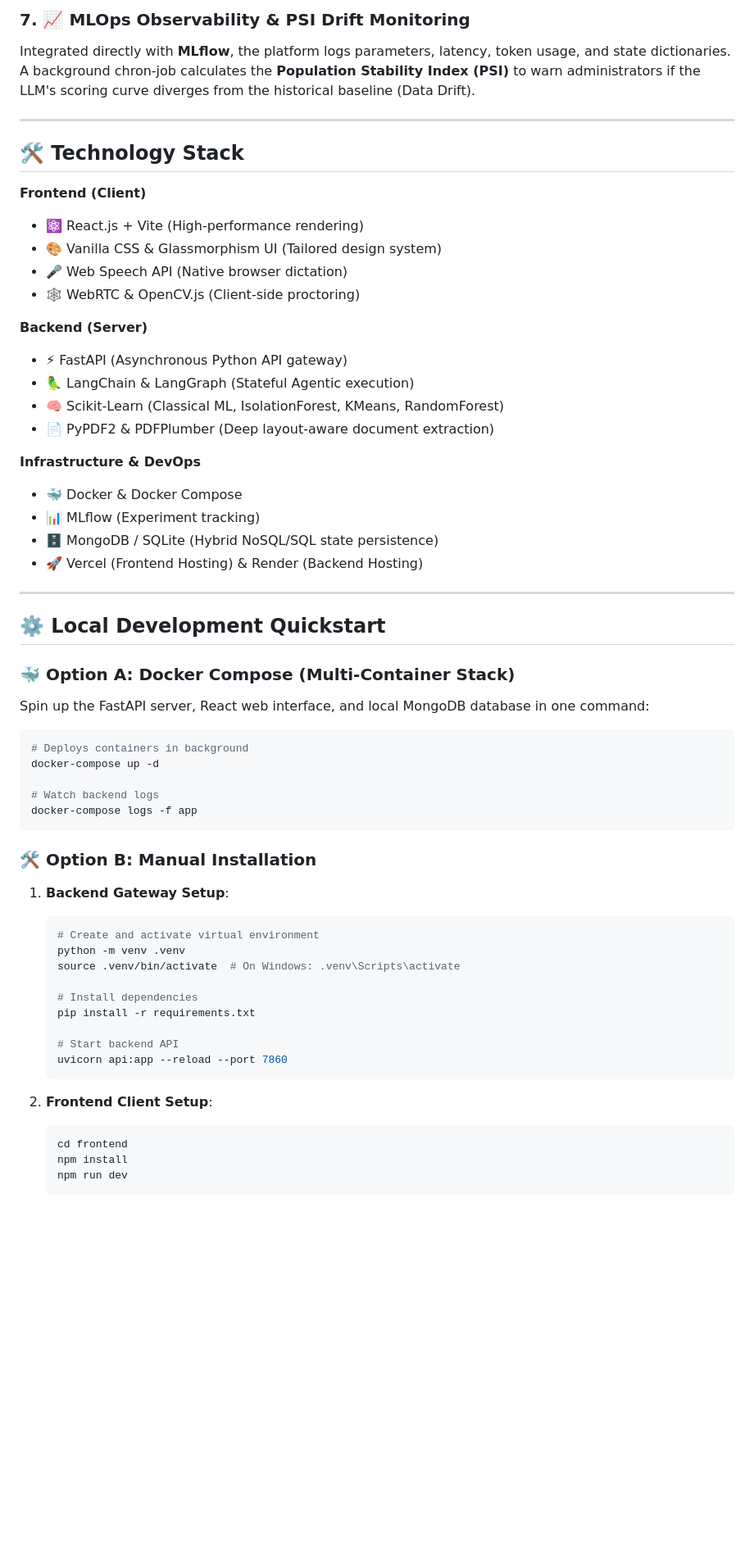
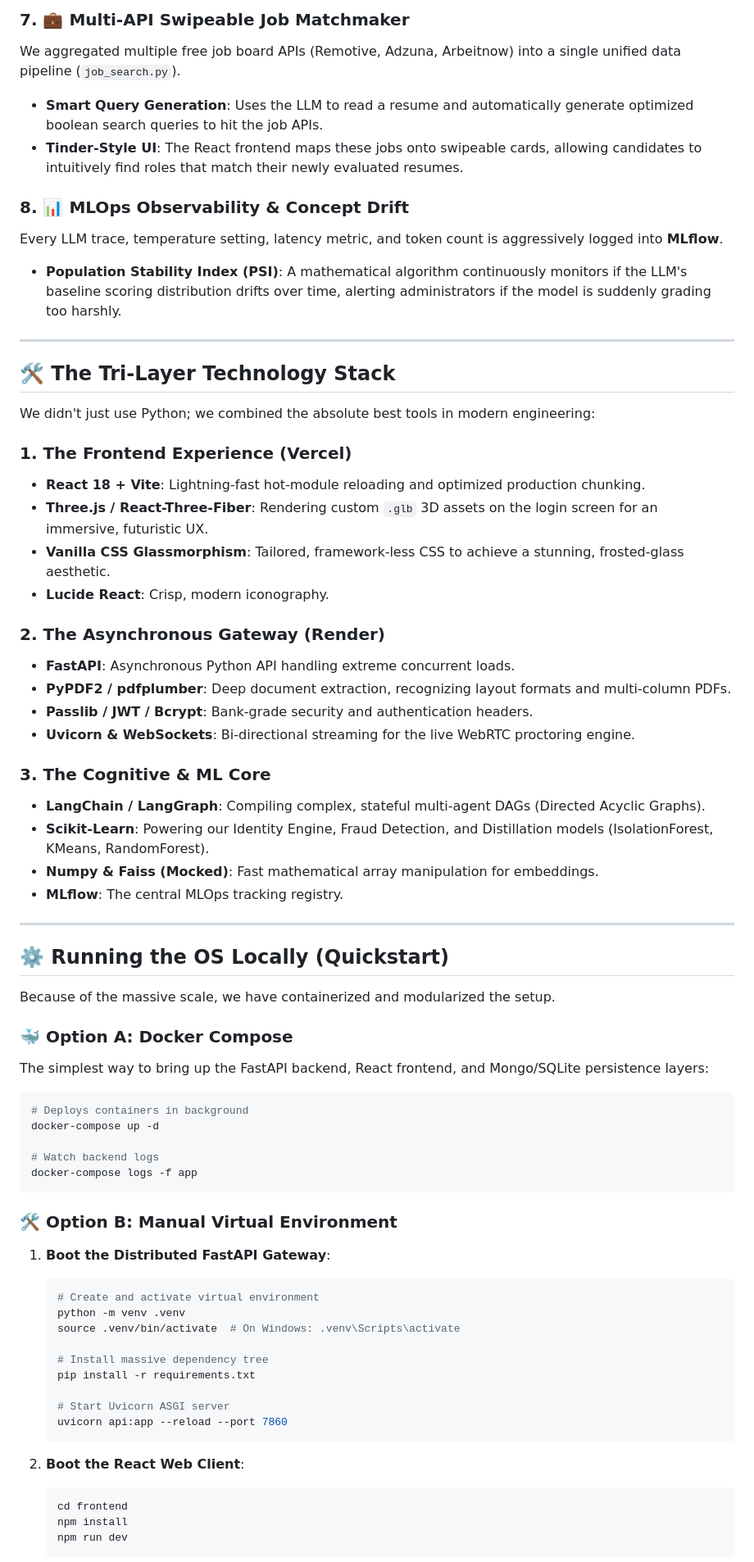
Before and after one commit to naman-fr/PSI_resume_analyser, a Markdown page: README.md, the part around one of its changes. Shown at 82% size. GitHub-like rendering; blank space fills up the shorter version.

Commit message:
docs: massive expansion of README detailing full system scale and all architectural components

````diff
--- a/README.md
+++ b/README.md
@@ -139,35 +144,45 @@ Running massive LLMs (the "Teacher") for every candidate is economically unviabl
 
-### 7. 📈 MLOps Observability & PSI Drift Monitoring
-Integrated directly with **MLflow**, the platform logs parameters, latency, token usage, and state dictionaries. A background chron-job calculates the **Population Stability Index (PSI)** to warn administrators if the LLM's scoring curve diverges from the historical baseline (Data Drift).
+### 7. 💼 Multi-API Swipeable Job Matchmaker
+We aggregated multiple free job board APIs (Remotive, Adzuna, Arbeitnow) into a single unified data pipeline (`job_search.py`).
+*   **Smart Query Generation**: Uses the LLM to read a resume and automatically generate optimized boolean search queries to hit the job APIs.
+*   **Tinder-Style UI**: The React frontend maps these jobs onto swipeable cards, allowing candidates to intuitively find roles that match their newly evaluated resumes.
+
+### 8. 📊 MLOps Observability & Concept Drift
+Every LLM trace, temperature setting, latency metric, and token count is aggressively logged into **MLflow**.
+*   **Population Stability Index (PSI)**: A mathematical algorithm continuously monitors if the LLM's baseline scoring distribution drifts over time, alerting administrators if the model is suddenly grading too harshly.
 
 ---
 
-## 🛠️ Technology Stack
+## 🛠️ The Tri-Layer Technology Stack
 
-**Frontend (Client)**
-*   ⚛️ React.js + Vite (High-performance rendering)
-*   🎨 Vanilla CSS & Glassmorphism UI (Tailored design system)
-*   🎤 Web Speech API (Native browser dictation)
-*   🕸️ WebRTC & OpenCV.js (Client-side proctoring)
+We didn't just use Python; we combined the absolute best tools in modern engineering:
 
-**Backend (Server)**
-*   ⚡ FastAPI (Asynchronous Python API gateway)
-*   🦜 LangChain & LangGraph (Stateful Agentic execution)
-*   🧠 Scikit-Learn (Classical ML, IsolationForest, KMeans, RandomForest)
-*   📄 PyPDF2 & PDFPlumber (Deep layout-aware document extraction)
+### 1. The Frontend Experience (Vercel)
+*   **React 18 + Vite**: Lightning-fast hot-module reloading and optimized production chunking.
+*   **Three.js / React-Three-Fiber**: Rendering custom `.glb` 3D assets on the login screen for an immersive, futuristic UX.
+*   **Vanilla CSS Glassmorphism**: Tailored, framework-less CSS to achieve a stunning, frosted-glass aesthetic.
+*   **Lucide React**: Crisp, modern iconography.
 
-**Infrastructure & DevOps**
-*   🐳 Docker & Docker Compose
-*   📊 MLflow (Experiment tracking)
-*   🗄️ MongoDB / SQLite (Hybrid NoSQL/SQL state persistence)
-*   🚀 Vercel (Frontend Hosting) & Render (Backend Hosting)
+### 2. The Asynchronous Gateway (Render)
+*   **FastAPI**: Asynchronous Python API handling extreme concurrent loads.
+*   **PyPDF2 / pdfplumber**: Deep document extraction, recognizing layout formats and multi-column PDFs.
+*   **Passlib / JWT / Bcrypt**: Bank-grade security and authentication headers.
+*   **Uvicorn & WebSockets**: Bi-directional streaming for the live WebRTC proctoring engine.
+
+### 3. The Cognitive & ML Core
+*   **LangChain / LangGraph**: Compiling complex, stateful multi-agent DAGs (Directed Acyclic Graphs).
+*   **Scikit-Learn**: Powering our Identity Engine, Fraud Detection, and Distillation models (IsolationForest, KMeans, RandomForest).
+*   **Numpy & Faiss (Mocked)**: Fast mathematical array manipulation for embeddings.
+*   **MLflow**: The central MLOps tracking registry.
 
 ---
 
-## ⚙️ Local Development Quickstart
+## ⚙️ Running the OS Locally (Quickstart)
 
-### 🐳 Option A: Docker Compose (Multi-Container Stack)
-Spin up the FastAPI server, React web interface, and local MongoDB database in one command:
+Because of the massive scale, we have containerized and modularized the setup.
+
+### 🐳 Option A: Docker Compose
+The simplest way to bring up the FastAPI backend, React frontend, and Mongo/SQLite persistence layers:
 ```bash
 # Deploys containers in background
 docker-compose up -d
@@ -176,22 +191,22 @@ docker-compose up -d
 docker-compose logs -f app
 ```
 
-### 🛠️ Option B: Manual Installation
+### 🛠️ Option B: Manual Virtual Environment
 
-1.  **Backend Gateway Setup**:
+1.  **Boot the Distributed FastAPI Gateway**:
     ```bash
     # Create and activate virtual environment
     python -m venv .venv
     source .venv/bin/activate  # On Windows: .venv\Scripts\activate
 
-    # Install dependencies
+    # Install massive dependency tree
     pip install -r requirements.txt
 
-    # Start backend API
+    # Start Uvicorn ASGI server
     uvicorn api:app --reload --port 7860
     ```
 
-2.  **Frontend Client Setup**:
+2.  **Boot the React Web Client**:
     ```bash
     cd frontend
     npm install
````
Also changed, not shown: other parts of README.md (+100 -95 lines).
